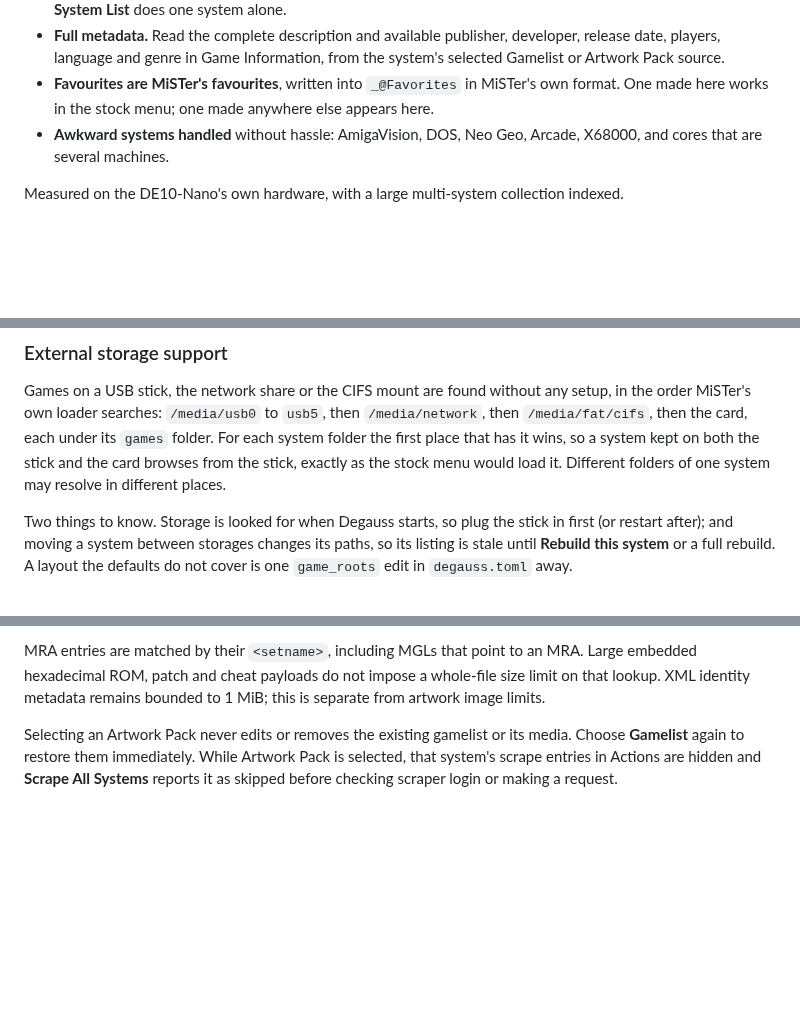
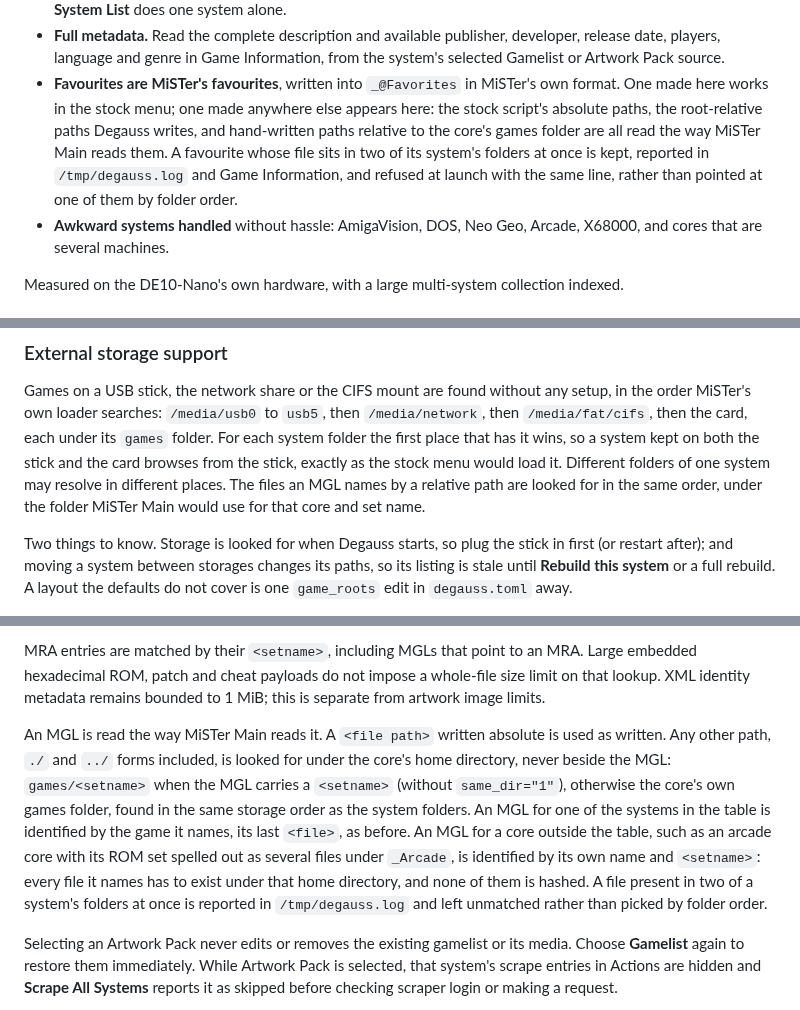
Before and after one commit to giancarloerra/Degauss, a Markdown page: README.md, 3 parts joined by grey strips. Rendered like a GitHub page; blank space fills up the shorter version.

Commit message:
Document Main-compatible MGL path resolution

```diff
--- a/README.md
+++ b/README.md
@@ -250,7 +250,13 @@ scripts report their underlying error.
   from the system's selected Gamelist or Artwork Pack source.
 - **Favourites are MiSTer's favourites**, written into `_@Favorites` in
   MiSTer's own format. One made here works in the stock menu; one made
-  anywhere else appears here.
+  anywhere else appears here: the stock script's absolute paths, the
+  root-relative paths Degauss writes, and hand-written paths relative to
+  the core's games folder are all read the way MiSTer Main reads them. A
+  favourite whose file sits in two of its system's folders at once is
+  kept, reported in `/tmp/degauss.log` and Game Information, and refused
+  at launch with the same line, rather than pointed at one of them by
+  folder order.
 - **Awkward systems handled** without hassle: AmigaVision, DOS,
   Neo Geo, Arcade, X68000, and cores that are several machines.
 
@@ -422,7 +428,9 @@ without any setup, in the order MiSTer's own loader searches:
 then the card, each under its `games` folder. For each system folder the
 first place that has it wins, so a system kept on both the stick and the
 card browses from the stick, exactly as the stock menu would load it.
-Different folders of one system may resolve in different places.
+Different folders of one system may resolve in different places. The
+files an MGL names by a relative path are looked for in the same order,
+under the folder MiSTer Main would use for that core and set name.
 
 Two things to know. Storage is looked for when Degauss starts, so plug
 the stick in first (or restart after); and moving a system between
@@ -874,6 +882,20 @@ MRA entries are matched by their `<setname>`, including MGLs that point to an
 MRA. Large embedded hexadecimal ROM, patch and cheat payloads do not impose a
 whole-file size limit on that lookup. XML identity metadata remains bounded to
 1 MiB; this is separate from artwork image limits.
+
+An MGL is read the way MiSTer Main reads it. A `<file path>` written
+absolute is used as written. Any other path, `./` and `../` forms
+included, is looked for under the core's home directory, never beside the
+MGL: `games/<setname>` when the MGL carries a `<setname>` (without
+`same_dir="1"`), otherwise the core's own games folder, found in the same
+storage order as the system folders. An MGL for one of the systems in the
+table is identified by the game it names, its last `<file>`, as before. An
+MGL for a core outside the table, such as an arcade core with its ROM set
+spelled out as several files under `_Arcade`, is identified by its own name
+and `<setname>`: every file it names has to exist under that home
+directory, and none of them is hashed. A file present in two of a system's
+folders at once is reported in `/tmp/degauss.log` and left unmatched rather
+than picked by folder order.
 
 Selecting an Artwork Pack never edits or removes the existing gamelist or its
 media. Choose **Gamelist** again to restore them immediately. While Artwork
```
Also changed, not shown: other parts of README.md (+1 -1 lines), docs/testing/library-compatibility-hardware.md (+3 -2 lines).
